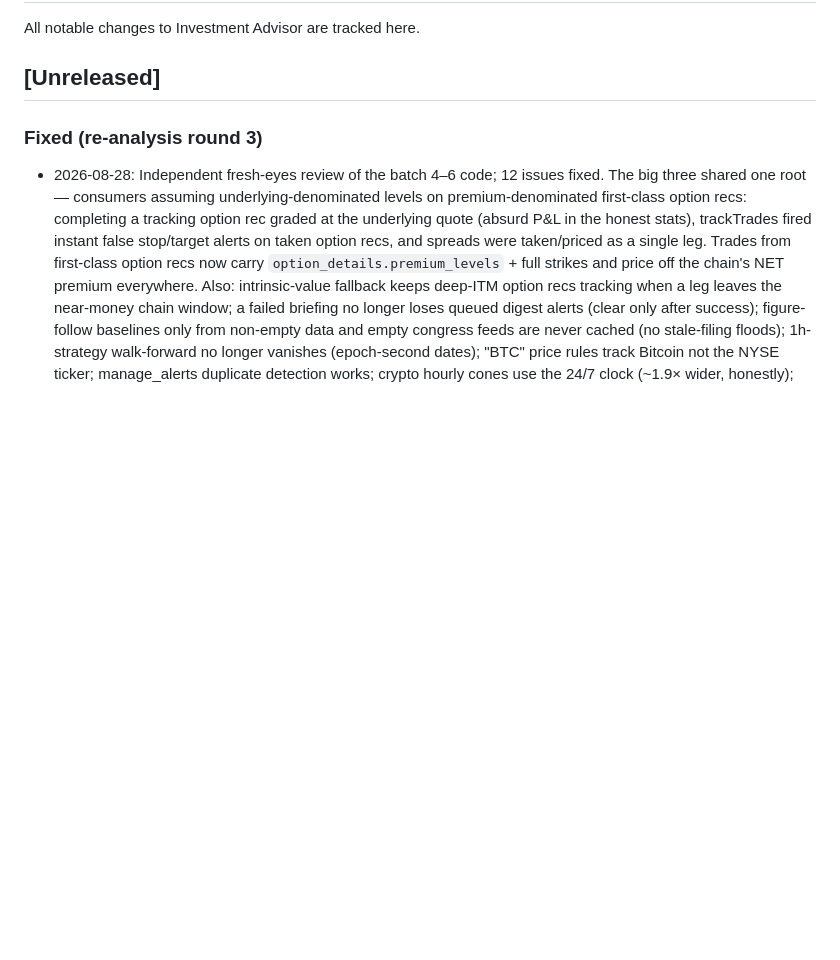
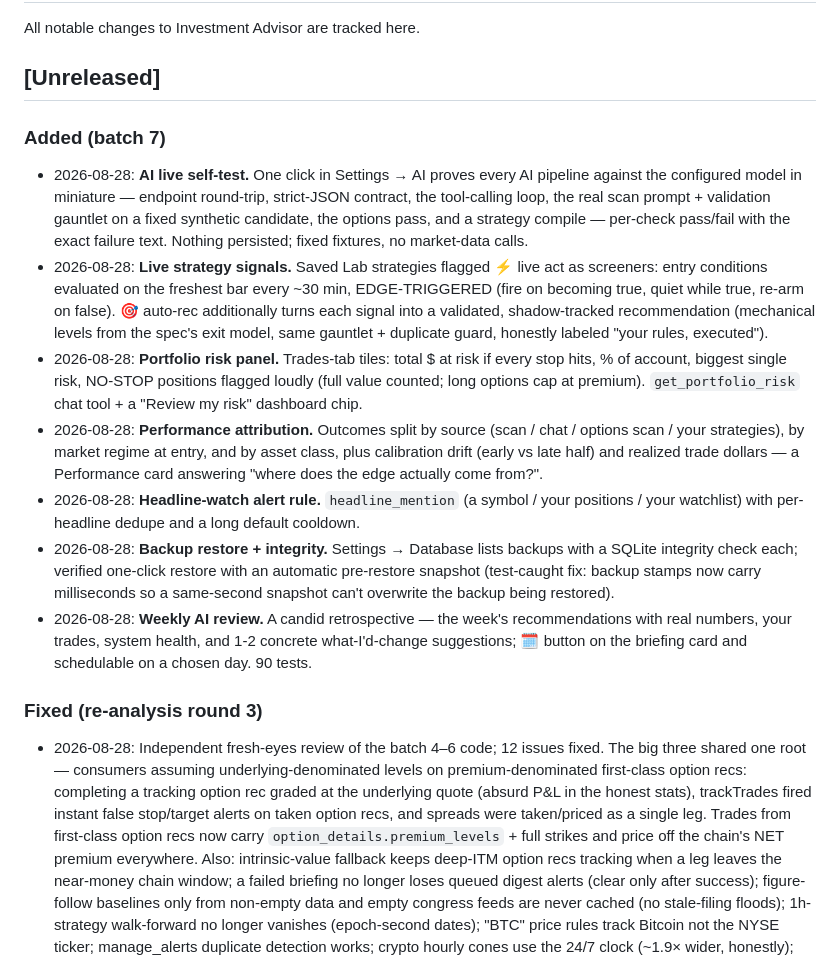
Before and after one commit to mattwalker75/Investment_Advisor, a Markdown page: CHANGELOG.md, the part around the change. Drawn GitHub-style; blank space fills up the shorter version.

Commit message:
docs: batch-7 API/chat reference + CHANGELOG
Co-Authored-By: Claude Fable 5 <noreply@anthropic.com>

```diff
--- a/CHANGELOG.md
+++ b/CHANGELOG.md
@@ -3,6 +3,36 @@
 All notable changes to Investment Advisor are tracked here.
 
 ## [Unreleased]
+
+### Added (batch 7)
+- 2026-08-28: **AI live self-test.** One click in Settings → AI proves every AI pipeline
+  against the configured model in miniature — endpoint round-trip, strict-JSON contract,
+  the tool-calling loop, the real scan prompt + validation gauntlet on a fixed synthetic
+  candidate, the options pass, and a strategy compile — per-check pass/fail with the
+  exact failure text. Nothing persisted; fixed fixtures, no market-data calls.
+- 2026-08-28: **Live strategy signals.** Saved Lab strategies flagged ⚡ live act as
+  screeners: entry conditions evaluated on the freshest bar every ~30 min,
+  EDGE-TRIGGERED (fire on becoming true, quiet while true, re-arm on false). 🎯 auto-rec
+  additionally turns each signal into a validated, shadow-tracked recommendation
+  (mechanical levels from the spec's exit model, same gauntlet + duplicate guard,
+  honestly labeled "your rules, executed").
+- 2026-08-28: **Portfolio risk panel.** Trades-tab tiles: total $ at risk if every stop
+  hits, % of account, biggest single risk, NO-STOP positions flagged loudly (full value
+  counted; long options cap at premium). `get_portfolio_risk` chat tool + a "Review my
+  risk" dashboard chip.
+- 2026-08-28: **Performance attribution.** Outcomes split by source (scan / chat /
+  options scan / your strategies), by market regime at entry, and by asset class, plus
+  calibration drift (early vs late half) and realized trade dollars — a Performance
+  card answering "where does the edge actually come from?".
+- 2026-08-28: **Headline-watch alert rule.** `headline_mention` (a symbol / your
+  positions / your watchlist) with per-headline dedupe and a long default cooldown.
+- 2026-08-28: **Backup restore + integrity.** Settings → Database lists backups with a
+  SQLite integrity check each; verified one-click restore with an automatic pre-restore
+  snapshot (test-caught fix: backup stamps now carry milliseconds so a same-second
+  snapshot can't overwrite the backup being restored).
+- 2026-08-28: **Weekly AI review.** A candid retrospective — the week's recommendations
+  with real numbers, your trades, system health, and 1-2 concrete what-I'd-change
+  suggestions; 🗓 button on the briefing card and schedulable on a chosen day. 90 tests.
 
 ### Fixed (re-analysis round 3)
 - 2026-08-28: Independent fresh-eyes review of the batch 4–6 code; 12 issues fixed. The
```
Also changed, not shown: Docs/advisor-chat.md (+2 -1 lines), Docs/api.md (+5 -0 lines).
